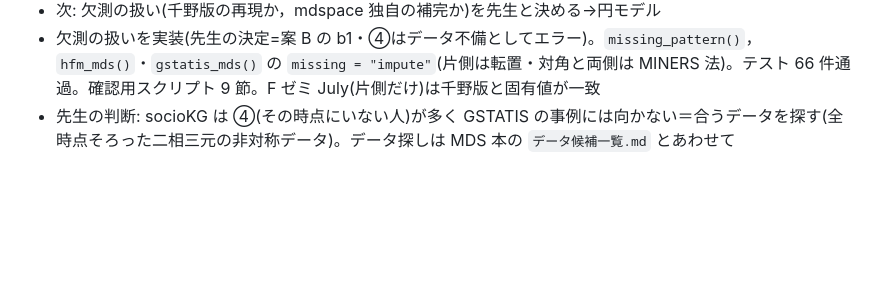
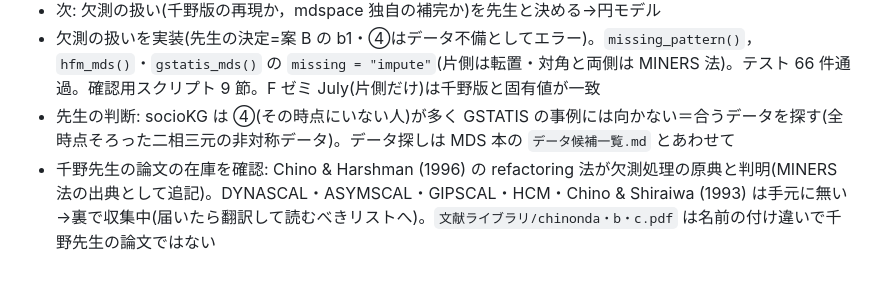
Before and after one commit to kosugitti/mdspace, a Markdown page: WORKLOG.md, the part around the change. GitHub-like rendering; blank space fills up the shorter version.

```diff
--- a/WORKLOG.md
+++ b/WORKLOG.md
@@ -47,3 +47,4 @@
 - 次: 欠測の扱い(千野版の再現か，mdspace 独自の補完か)を先生と決める→円モデル
 - 欠測の扱いを実装(先生の決定=案 B の b1・④はデータ不備としてエラー)。`missing_pattern()`，`hfm_mds()`・`gstatis_mds()` の `missing = "impute"`(片側は転置・対角と両側は MINERS 法)。テスト 66 件通過。確認用スクリプト 9 節。F ゼミ July(片側だけ)は千野版と固有値が一致
 - 先生の判断: socioKG は ④(その時点にいない人)が多く GSTATIS の事例には向かない＝合うデータを探す(全時点そろった二相三元の非対称データ)。データ探しは MDS 本の `データ候補一覧.md` とあわせて
+- 千野先生の論文の在庫を確認: Chino & Harshman (1996) の refactoring 法が欠測処理の原典と判明(MINERS 法の出典として追記)。DYNASCAL・ASYMSCAL・GIPSCAL・HCM・Chino & Shiraiwa (1993) は手元に無い→裏で収集中(届いたら翻訳して読むべきリストへ)。`文献ライブラリ/chinonda・b・c.pdf` は名前の付け違いで千野先生の論文ではない
```
Also changed, not shown: CLAUDE.md (+5 -3 lines).
